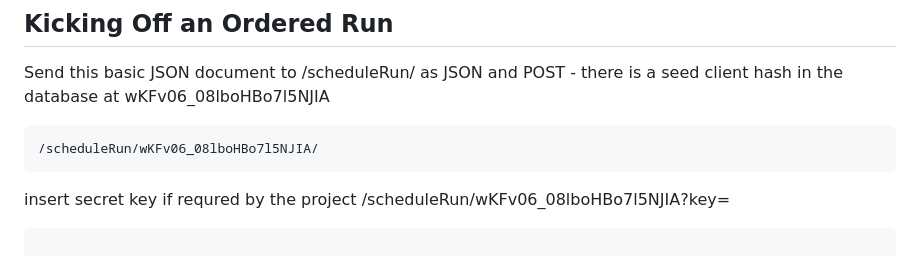
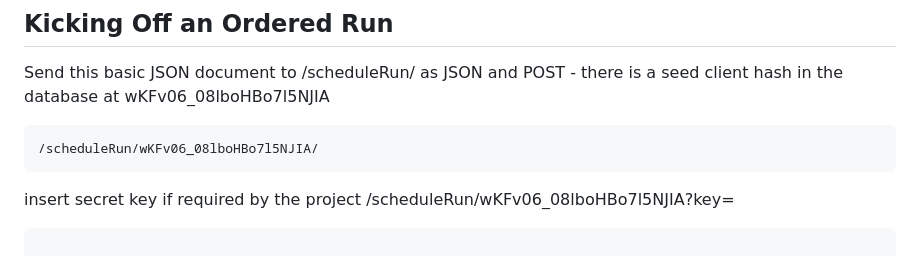
Before and after one commit to brentkastner/trace_orchestrator, a Markdown page: README.md, the part around the change. Drawn GitHub-style.

Commit message:
Spelling typo fix README

````diff
--- a/README.md
+++ b/README.md
@@ -83,7 +83,7 @@ Send this basic JSON document to /scheduleRun/<clienthash> as JSON and POST - th
 ```
 /scheduleRun/wKFv06_08lboHBo7l5NJIA/
 ```
-insert secret key if requred by the project /scheduleRun/wKFv06_08lboHBo7l5NJIA?key=
+insert secret key if required by the project /scheduleRun/wKFv06_08lboHBo7l5NJIA?key=
 
 ```
 
````
